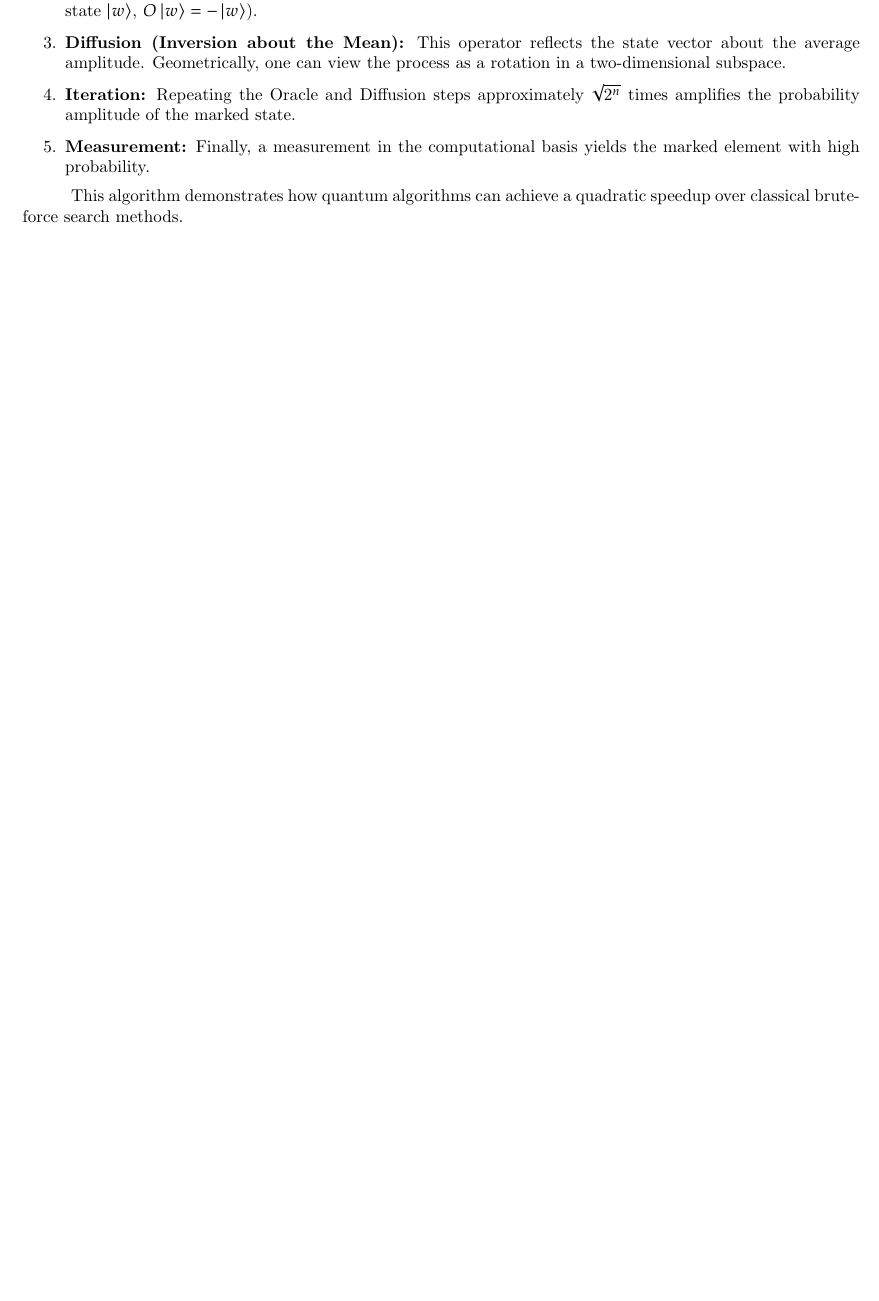
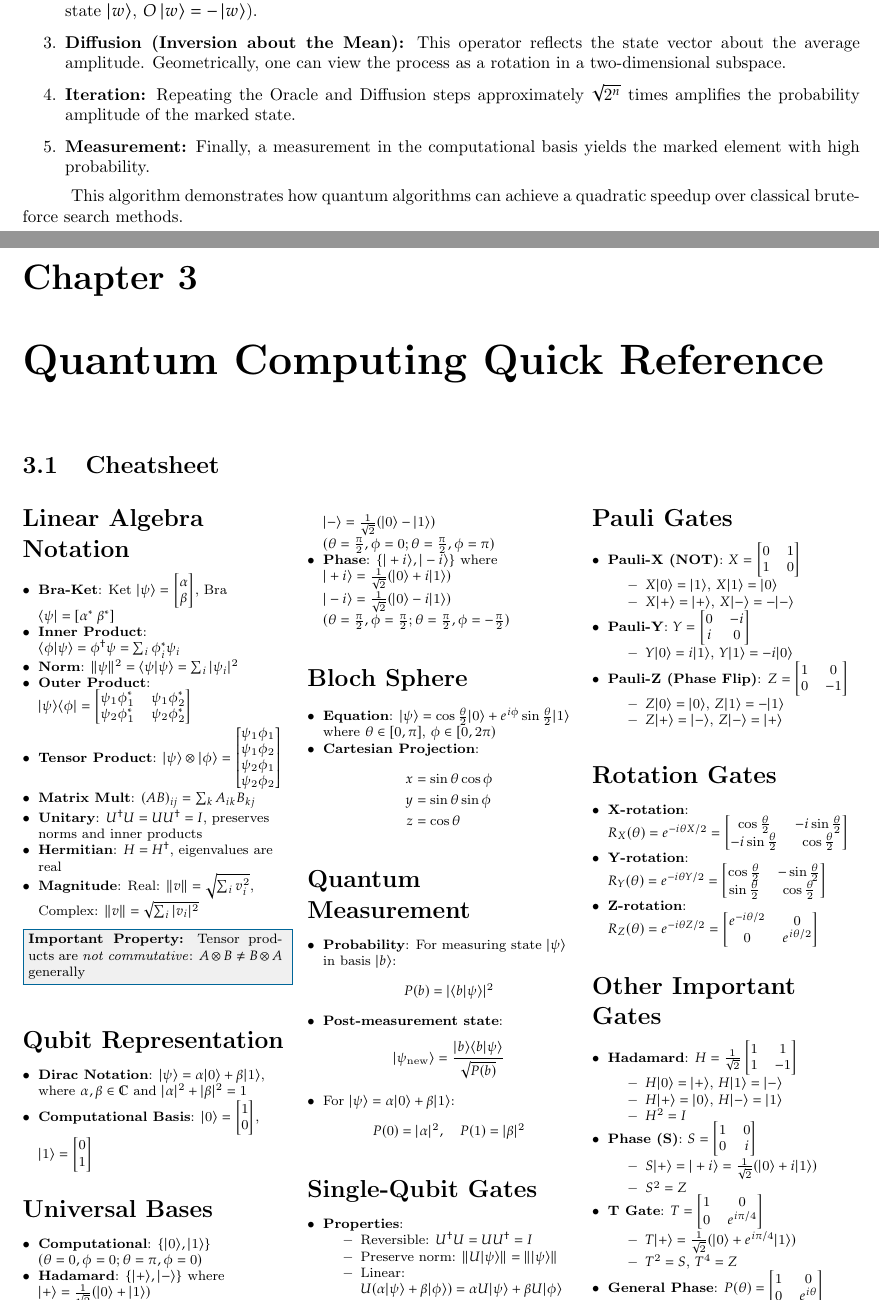
Before and after one commit to micahkepe/comp458-notes, a LaTeX thesis (main.tex, which reads config/preamble.tex, supplementary/cheatsheet.tex): part of page 39 of 40 before the commit and two parts of pages 39 and 40 of 42 after it, the two joined at a grey line, cut so that both start at the same text, the shorter picture padded with empty space. Compiled offline with pdfLaTeX.

Commit message:
feat(content): add quick reference section

```diff
--- a/config/preamble.tex
+++ b/config/preamble.tex
@@ -26,7 +26,9 @@
 \usepackage[ruled,vlined,linesnumbered]{algorithm2e}
 \usepackage{comment} % enables the use of multi-line comments (\ifx \fi)
 \usepackage{import}
+\usepackage{overpic}
 \usepackage{xifthen}
+\usepackage{ifthen}
 \usepackage{pdfpages}
 \usepackage{transparent}
 \usepackage{hyperref,theoremref}
@@ -126,6 +128,11 @@
 \definecolor{myyellow}{RGB}{169,121,69}
 \definecolor{myexercisebg}{HTML}{F2FBF8}
 \definecolor{myexercisefg}{HTML}{88D6D1}
+
+% Define colors for better readability
+\definecolor{sectioncolor}{RGB}{70,130,180}
+\definecolor{subsectioncolor}{RGB}{0,102,153}
+\definecolor{codebackground}{RGB}{240,240,240}
 
 
 %%%%%%%%%%%%%%%%%%%%%%%%%%%%
--- a/main.tex
+++ b/main.tex
@@ -131,6 +131,13 @@
 
 
 % ==============================
+% QUICK REFERENCE
+% ==============================
+\chapter{Quantum Computing Quick Reference}
+\input{supplementary/cheatsheet.tex}
+
+
+% ==============================
 % Appendix
 % ==============================
 
--- /dev/null
+++ b/supplementary/cheatsheet.tex
@@ -0,0 +1,136 @@
+\section{Cheatsheet}\label{sec:cheatsheet}
+% Local formatting for the cheatsheet
+\begingroup
+\setlength{\parindent}{0pt}
+\setlength{\parskip}{0pt plus 0.5ex}
+\raggedright
+\footnotesize
+
+\makeatother
+
+\begin{multicols}{3}
+
+\section*{Linear Algebra Notation}
+\begin{itemize}[leftmargin=*,nosep,topsep=0pt]
+    \item \textbf{Bra-Ket}: Ket $|\psi\rangle = \begin{bmatrix} \alpha \\ \beta \end{bmatrix}$, Bra $\langle\psi| = [\alpha^* \; \beta^*]$
+    \item \textbf{Inner Product}: $\langle\phi|\psi\rangle = \phi^\dagger\psi = \sum_i \phi_i^*\psi_i$
+    \item \textbf{Norm}: $\|\psi\|^2 = \langle\psi|\psi\rangle = \sum_i |\psi_i|^2$
+    \item \textbf{Outer Product}: $|\psi\rangle\langle\phi| = \begin{bmatrix} \psi_1\phi_1^* & \psi_1\phi_2^* \\ \psi_2\phi_1^* & \psi_2\phi_2^* \end{bmatrix}$
+    \item \textbf{Tensor Product}: $|\psi\rangle \otimes |\phi\rangle = \begin{bmatrix} \psi_1\phi_1 \\ \psi_1\phi_2 \\ \psi_2\phi_1 \\ \psi_2\phi_2 \end{bmatrix}$
+    \item \textbf{Matrix Mult}: $(AB)_{ij} = \sum_k A_{ik}B_{kj}$
+    \item \textbf{Unitary}: $U^\dagger U = UU^\dagger = I$, preserves norms and inner products
+    \item \textbf{Hermitian}: $H = H^\dagger$, eigenvalues are real
+    \item \textbf{Magnitude}: Real: $\|v\| = \sqrt{\sum_i v_i^2}$, Complex: $\|v\| = \sqrt{\sum_i |v_i|^2}$
+\end{itemize}
+
+\conceptbox{Important Property}{Tensor products are \textit{not commutative}: $A \otimes B \neq B \otimes A$ generally}
+
+\section*{Qubit Representation}
+\begin{itemize}[leftmargin=*,nosep,topsep=0pt]
+    \item \textbf{Dirac Notation}: $|\psi\rangle = \alpha|0\rangle + \beta|1\rangle$, where $\alpha,\beta \in \mathbb{C}$ and $|\alpha|^2 + |\beta|^2 = 1$
+    \item \textbf{Computational Basis}: $|0\rangle = \begin{bmatrix} 1 \\ 0 \end{bmatrix}$, $|1\rangle = \begin{bmatrix} 0 \\ 1 \end{bmatrix}$
+\end{itemize}
+
+\section*{Universal Bases}
+\begin{itemize}[leftmargin=*,nosep,topsep=0pt]
+    \item \textbf{Computational}: $\{|0\rangle, |1\rangle\}$ \\
+        $(\theta=0, \phi=0; \theta=\pi, \phi=0)$
+    \item \textbf{Hadamard}: $\{|+\rangle, |-\rangle\}$ where\\
+        $|+\rangle = \frac{1}{\sqrt{2}}(|0\rangle + |1\rangle)$\\
+        $|-\rangle = \frac{1}{\sqrt{2}}(|0\rangle - |1\rangle)$\\
+        $(\theta=\frac{\pi}{2}, \phi=0; \theta=\frac{\pi}{2}, \phi=\pi)$
+    \item \textbf{Phase}: $\{|+i\rangle, |-i\rangle\}$ where\\
+        $|+i\rangle = \frac{1}{\sqrt{2}}(|0\rangle + i|1\rangle)$\\
+        $|-i\rangle = \frac{1}{\sqrt{2}}(|0\rangle - i|1\rangle)$\\
+        $(\theta=\frac{\pi}{2}, \phi=\frac{\pi}{2}; \theta=\frac{\pi}{2}, \phi=-\frac{\pi}{2})$
+\end{itemize}
+
+\section*{Bloch Sphere}
+\begin{itemize}[leftmargin=*,nosep,topsep=0pt]
+    \item \textbf{Equation}: $|\psi\rangle = \cos\frac{\theta}{2}|0\rangle + e^{i\phi}\sin\frac{\theta}{2}|1\rangle$\\
+    where $\theta \in [0,\pi]$, $\phi \in [0,2\pi)$
+    \item \textbf{Cartesian Projection}:
+    \begin{align*}
+        x &= \sin\theta\cos\phi\\
+        y &= \sin\theta\sin\phi\\
+        z &= \cos\theta
+    \end{align*}
+\end{itemize}
+
+\section*{Quantum Measurement}
+\begin{itemize}[leftmargin=*,nosep,topsep=0pt]
+    \item \textbf{Probability}: For measuring state $|\psi\rangle$ in basis $|b\rangle$:
+    \begin{align*}
+        P(b) = |\langle b|\psi\rangle|^2
+    \end{align*}
+    \item \textbf{Post-measurement state}:
+    \begin{align*}
+        |\psi_{\text{new}}\rangle = \frac{|b\rangle\langle b|\psi\rangle}{\sqrt{P(b)}}
+    \end{align*}
+    \item For $|\psi\rangle = \alpha|0\rangle + \beta|1\rangle$:
+    \begin{align*}
+        P(0) = |\alpha|^2, \quad P(1) = |\beta|^2
+    \end{align*}
+\end{itemize}
+
+\section*{Single-Qubit Gates}
+\begin{itemize}[leftmargin=*,nosep,topsep=0pt]
+    \item \textbf{Properties}:
+    \begin{itemize}[nosep]
+        \item Reversible: $U^\dagger U = UU^\dagger = I$
+        \item Preserve norm: $\|U|\psi\rangle\| = \||\psi\rangle\|$
+        \item Linear: $U(\alpha|\psi\rangle + \beta|\phi\rangle) = \alpha U|\psi\rangle + \beta U|\phi\rangle$
+    \end{itemize}
+\end{itemize}
+
+\section*{Pauli Gates}
+\begin{itemize}[leftmargin=*,nosep,topsep=0pt]
+    \item \textbf{Pauli-X (NOT)}: $X = \begin{bmatrix} 0 & 1 \\ 1 & 0 \end{bmatrix}$
+        \begin{itemize}[nosep]
+            \item $X|0\rangle = |1\rangle$, $X|1\rangle = |0\rangle$
+            \item $X|+\rangle = |+\rangle$, $X|-\rangle = -|-\rangle$
+        \end{itemize}
+
+    \item \textbf{Pauli-Y}: $Y = \begin{bmatrix} 0 & -i \\ i & 0 \end{bmatrix}$
+        \begin{itemize}[nosep]
+            \item $Y|0\rangle = i|1\rangle$, $Y|1\rangle = -i|0\rangle$
+        \end{itemize}
+
+    \item \textbf{Pauli-Z (Phase Flip)}: $Z = \begin{bmatrix} 1 & 0 \\ 0 & -1 \end{bmatrix}$
+        \begin{itemize}[nosep]
+            \item $Z|0\rangle = |0\rangle$, $Z|1\rangle = -|1\rangle$
+            \item $Z|+\rangle = |-\rangle$, $Z|-\rangle = |+\rangle$
+        \end{itemize}
+\end{itemize}
+
+\section*{Rotation Gates}
+\begin{itemize}[leftmargin=*,nosep,topsep=0pt]
+    \item \textbf{X-rotation}: $R_X(\theta) = e^{-i\theta X/2} = \begin{bmatrix} \cos\frac{\theta}{2} & -i\sin\frac{\theta}{2} \\ -i\sin\frac{\theta}{2} & \cos\frac{\theta}{2} \end{bmatrix}$
+
+    \item \textbf{Y-rotation}: $R_Y(\theta) = e^{-i\theta Y/2} = \begin{bmatrix} \cos\frac{\theta}{2} & -\sin\frac{\theta}{2} \\ \sin\frac{\theta}{2} & \cos\frac{\theta}{2} \end{bmatrix}$
+
+    \item \textbf{Z-rotation}: $R_Z(\theta) = e^{-i\theta Z/2} = \begin{bmatrix} e^{-i\theta/2} & 0 \\ 0 & e^{i\theta/2} \end{bmatrix}$
+\end{itemize}
+
+\section*{Other Important Gates}
+\begin{itemize}[leftmargin=*,nosep,topsep=0pt]
+    \item \textbf{Hadamard}: $H = \frac{1}{\sqrt{2}}\begin{bmatrix} 1 & 1 \\ 1 & -1 \end{bmatrix}$
+    \begin{itemize}[nosep]
+        \item $H|0\rangle = |+\rangle$, $H|1\rangle = |-\rangle$
+        \item $H|+\rangle = |0\rangle$, $H|-\rangle = |1\rangle$
+        \item $H^2 = I$
+    \end{itemize}
+
+    \item \textbf{Phase (S)}: $S = \begin{bmatrix} 1 & 0 \\ 0 & i \end{bmatrix}$
+    \begin{itemize}[nosep]
+        \item $S|+\rangle = |+i\rangle = \frac{1}{\sqrt{2}}(|0\rangle + i|1\rangle)$
+        \item $S^2 = Z$
+    \end{itemize}
+
+    \item \textbf{T Gate}: $T = \begin{bmatrix} 1 & 0 \\ 0 & e^{i\pi/4} \end{bmatrix}$
+    \begin{itemize}[nosep]
+        \item $T|+\rangle = \frac{1}{\sqrt{2}}(|0\rangle + e^{i\pi/4}|1\rangle)$
+        \item $T^2 = S$, $T^4 = Z$
+    \end{itemize}
+
+    \item \textbf{General Phase}: $P(\theta) = \begin{bmatrix} 1 & 0 \\ 0 & e^{i\theta} \end{bmatrix}$
```
Also changed, not shown: config/preamble.tex (13 more changed lines), supplementary/cheatsheet.tex (135 more changed lines).
